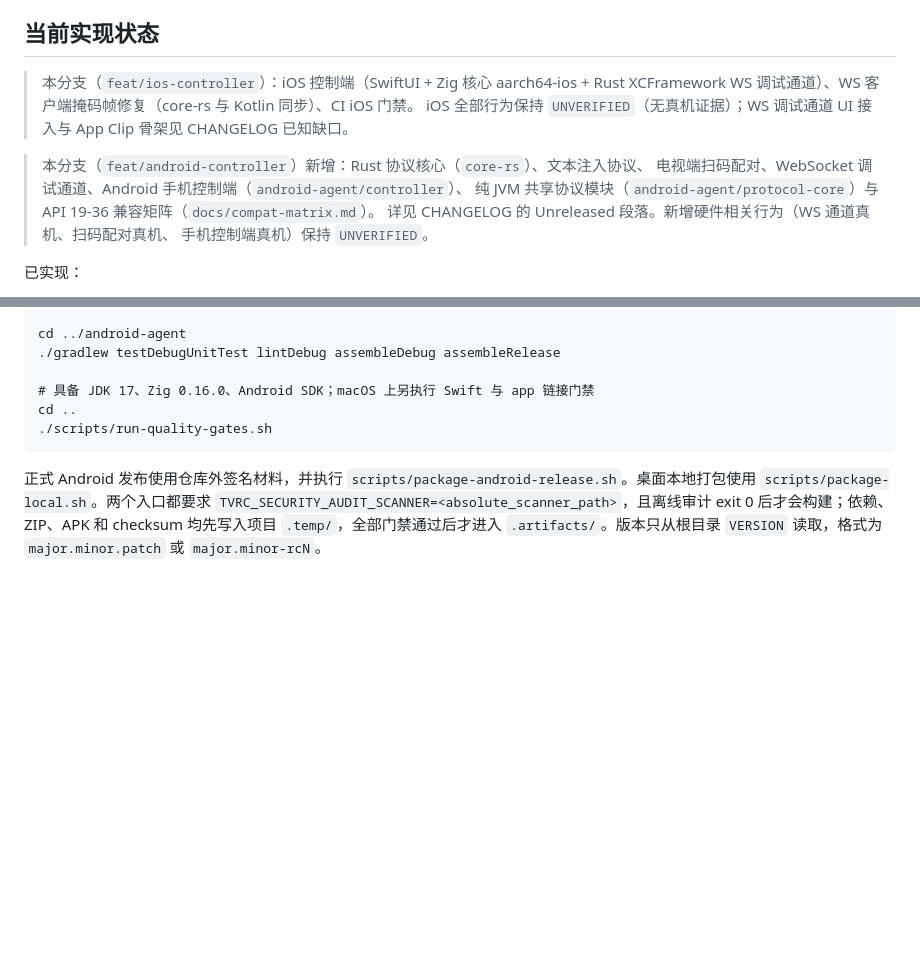
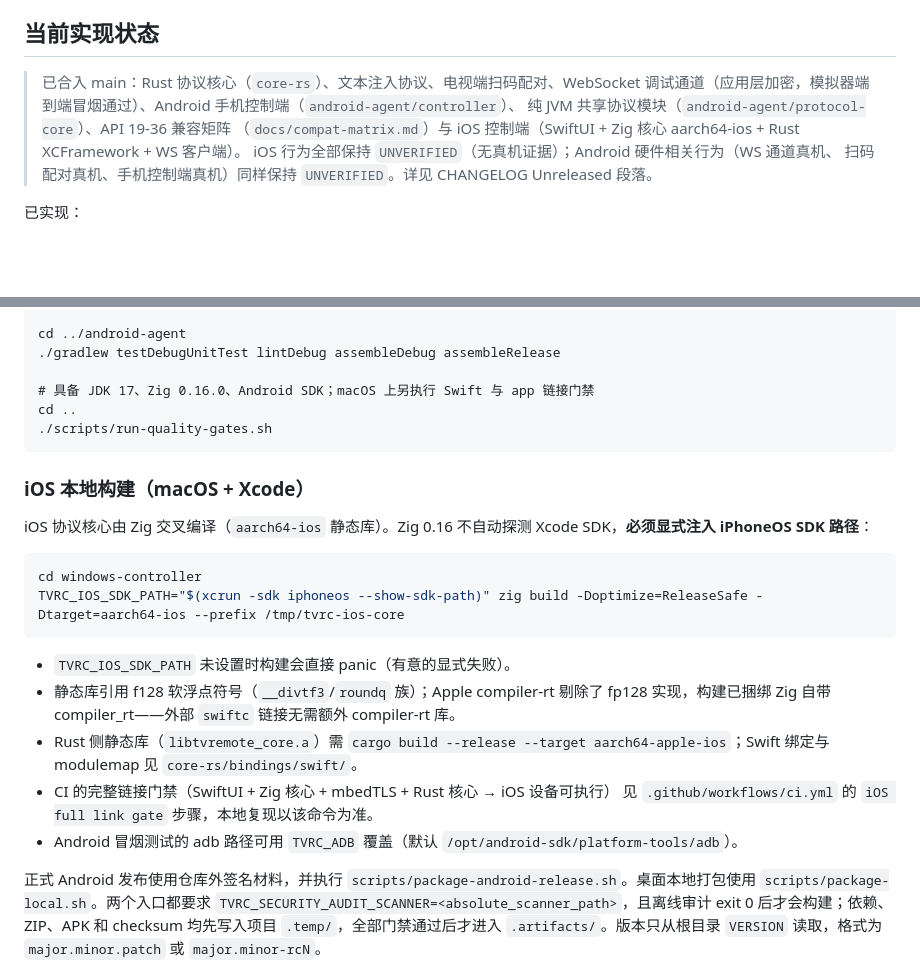
Before and after one commit to Luca4Don3/tv-remote-control, a Markdown page: README.md, 2 parts joined by grey strips. Rendered like a GitHub page; blank space fills up the shorter version.

Commit message:
docs: iOS 本地构建说明（TVRC_IOS_SDK_PATH）与状态横幅更新
- README：开发验证段新增 iOS 本地构建（SDK 注入/compiler_rt/链接门禁指引）；
  两条过时「本分支」横幅合并为 main 汇总状态
- compat-matrix：新增 iOS 交叉编译与链接门禁状态段 + UNVERIFIED 补 iOS 运行时行为

````diff
--- a/README.md
+++ b/README.md
@@ -16,15 +16,12 @@ Android TV 应用开发测试辅助工具：电视端 APK 提供安全的按键
 
 ## 当前实现状态
 
-> 本分支（`feat/ios-controller`）：iOS 控制端（SwiftUI + Zig 核心 aarch64-ios + Rust XCFramework
-> WS 调试通道）、WS 客户端掩码帧修复（core-rs 与 Kotlin 同步）、CI iOS 门禁。
-> iOS 全部行为保持 `UNVERIFIED`（无真机证据）；WS 调试通道 UI 接入与 App Clip 骨架见 CHANGELOG 已知缺口。
-
-> 本分支（`feat/android-controller`）新增：Rust 协议核心（`core-rs`）、文本注入协议、
-> 电视端扫码配对、WebSocket 调试通道、Android 手机控制端（`android-agent/controller`）、
-> 纯 JVM 共享协议模块（`android-agent/protocol-core`）与 API 19-36 兼容矩阵（`docs/compat-matrix.md`）。
-> 详见 CHANGELOG 的 Unreleased 段落。新增硬件相关行为（WS 通道真机、扫码配对真机、
-> 手机控制端真机）保持 `UNVERIFIED`。
+> 已合入 main：Rust 协议核心（`core-rs`）、文本注入协议、电视端扫码配对、WebSocket
+> 调试通道（应用层加密，模拟器端到端冒烟通过）、Android 手机控制端（`android-agent/controller`）、
+> 纯 JVM 共享协议模块（`android-agent/protocol-core`）、API 19-36 兼容矩阵
+> （`docs/compat-matrix.md`）与 iOS 控制端（SwiftUI + Zig 核心 aarch64-ios + Rust XCFramework + WS 客户端）。
+> iOS 行为全部保持 `UNVERIFIED`（无真机证据）；Android 硬件相关行为（WS 通道真机、
+> 扫码配对真机、手机控制端真机）同样保持 `UNVERIFIED`。详见 CHANGELOG Unreleased 段落。
 
 已实现：
 
@@ -53,6 +50,27 @@ cd ..
 ./scripts/run-quality-gates.sh
 ```
 
+### iOS 本地构建（macOS + Xcode）
+
+iOS 协议核心由 Zig 交叉编译（`aarch64-ios` 静态库）。Zig 0.16 不自动探测
+Xcode SDK，**必须显式注入 iPhoneOS SDK 路径**：
+
+```bash
+cd windows-controller
+TVRC_IOS_SDK_PATH="$(xcrun -sdk iphoneos --show-sdk-path)" zig build -Doptimize=ReleaseSafe -Dtarget=aarch64-ios --prefix /tmp/tvrc-ios-core
+```
+
+- `TVRC_IOS_SDK_PATH` 未设置时构建会直接 panic（有意的显式失败）。
+- 静态库引用 f128 软浮点符号（`__divtf3`/`roundq` 族）；Apple compiler-rt 剔除了
+  fp128 实现，构建已捆绑 Zig 自带 compiler_rt——外部 `swiftc` 链接无需额外
+  compiler-rt 库。
+- Rust 侧静态库（`libtvremote_core.a`）需 `cargo build --release
+  --target aarch64-apple-ios`；Swift 绑定与 modulemap 见 `core-rs/bindings/swift/`。
+- CI 的完整链接门禁（SwiftUI + Zig 核心 + mbedTLS + Rust 核心 → iOS 设备可执行）
+  见 `.github/workflows/ci.yml` 的 `iOS full link gate` 步骤，本地复现以该命令为准。
+- Android 冒烟测试的 adb 路径可用 `TVRC_ADB` 覆盖（默认
+  `/opt/android-sdk/platform-tools/adb`）。
+
 正式 Android 发布使用仓库外签名材料，并执行 `scripts/package-android-release.sh`。桌面本地打包使用 `scripts/package-local.sh`。两个入口都要求 `TVRC_SECURITY_AUDIT_SCANNER=<absolute_scanner_path>`，且离线审计 exit 0 后才会构建；依赖、ZIP、APK 和 checksum 均先写入项目 `.temp/`，全部门禁通过后才进入 `.artifacts/`。版本只从根目录 `VERSION` 读取，格式为 `major.minor.patch` 或 `major.minor-rcN`。
 
 ## 致谢
````
Also changed, not shown: docs/compat-matrix.md (+10 -0 lines).
